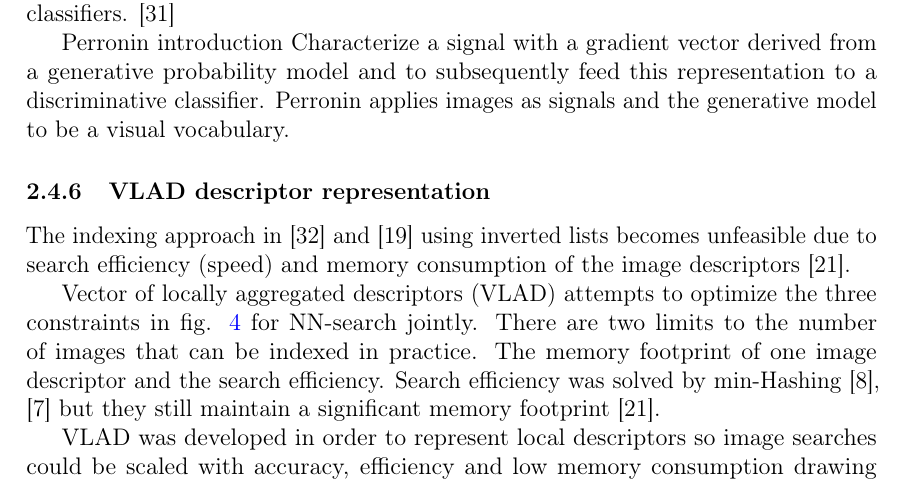
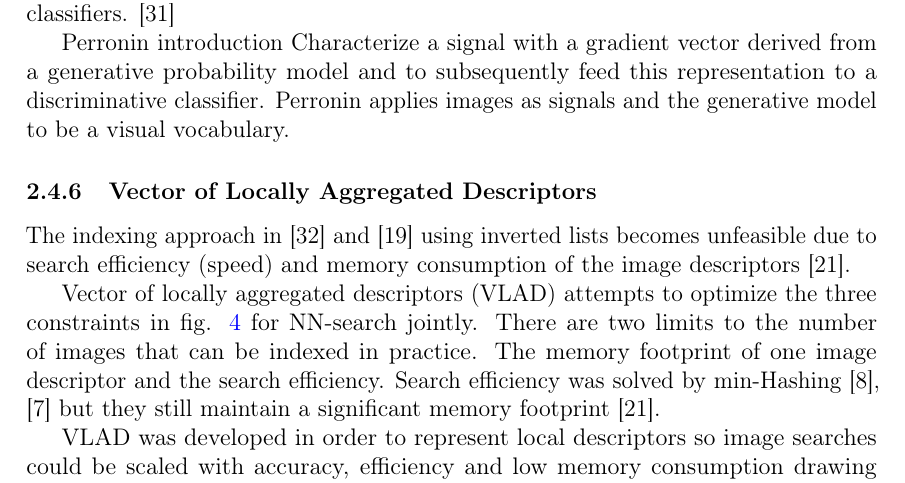
Before and after one commit to sulmanen/hash-thesis, a LaTeX thesis (hash.tex): part of page 30 of 47, cut so that both start at the same text. Compiled offline with pdfLaTeX; a LaTeX package or settings file that is missing is left out.

Commit message:
update vlad title

```diff
--- a/hash.tex
+++ b/hash.tex
@@ -1129,7 +1129,7 @@ Characterize a signal with a gradient vector derived from a generative probabili
 
 
 
-\subsubsection{VLAD descriptor representation}
+\subsubsection{Vector of Locally Aggregated Descriptors}
 The indexing approach in \cite{Sivic2003} and \cite{Jegou2008} using inverted lists becomes unfeasible due to search efficiency (speed) and memory consumption of the image descriptors \cite{Jegou2010}.
 
 Vector of locally aggregated descriptors (VLAD) attempts to optimize the three constraints in fig. \ref{nntradeoffs} for NN-search jointly. There are two limits to the number of images that can be indexed in practice. The memory footprint of one image descriptor and the search efficiency. Search efficiency was solved by min-Hashing \cite{Chum2008}, \cite{Chum2009} but they still maintain a significant memory footprint \cite{Jegou2010}.
```
